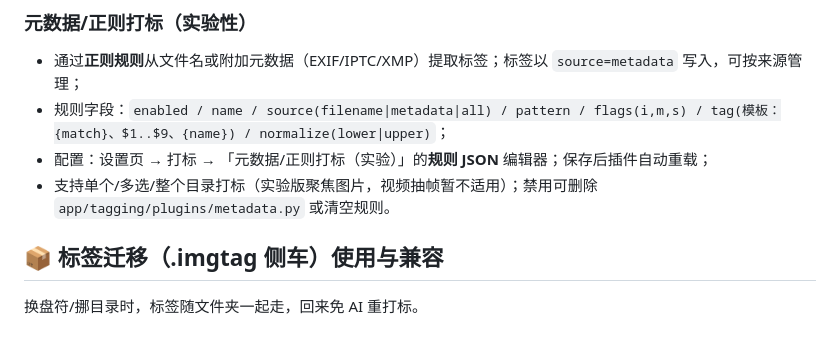
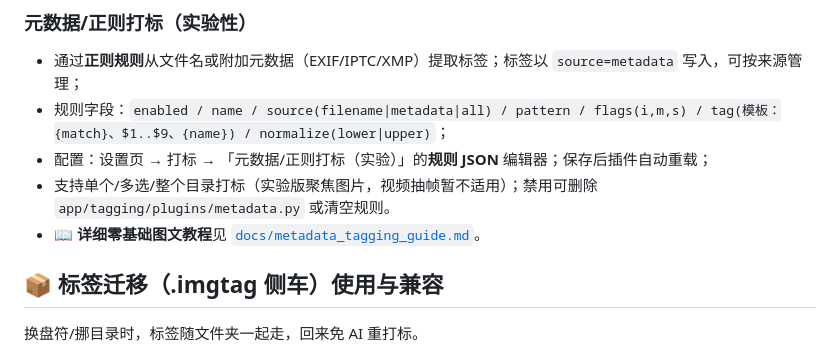
Before and after one commit to NaughtDZ/ImageDB, a Markdown page: README.md, the part around the change. Rendered like a GitHub page.

Commit message:
新增「元数据/正则打标（实验）」零基础使用教程 docs/metadata_tagging_guide.md（功能说明/规则字段/JSON 可直接照抄示例/反斜杠注意/逐条解析/操作步骤/命中逻辑/FAQ/禁用方式），并在 README 中链接

```diff
--- a/README.md
+++ b/README.md
@@ -131,6 +131,7 @@ pip install opencv-python-headless
 - 规则字段：`enabled / name / source(filename|metadata|all) / pattern / flags(i,m,s) / tag(模板：{match}、$1..$9、{name}) / normalize(lower|upper)`；
 - 配置：设置页 → 打标 → 「元数据/正则打标（实验）」的**规则 JSON** 编辑器；保存后插件自动重载；
 - 支持单个/多选/整个目录打标（实验版聚焦图片，视频抽帧暂不适用）；禁用可删除 `app/tagging/plugins/metadata.py` 或清空规则。
+- 📖 **详细零基础图文教程**见 [`docs/metadata_tagging_guide.md`](docs/metadata_tagging_guide.md)。
 
 ## 📦 标签迁移（.imgtag 侧车）使用与兼容
 
```
Also changed, not shown: docs/metadata_tagging_guide.md (added, +167 -0 lines).
